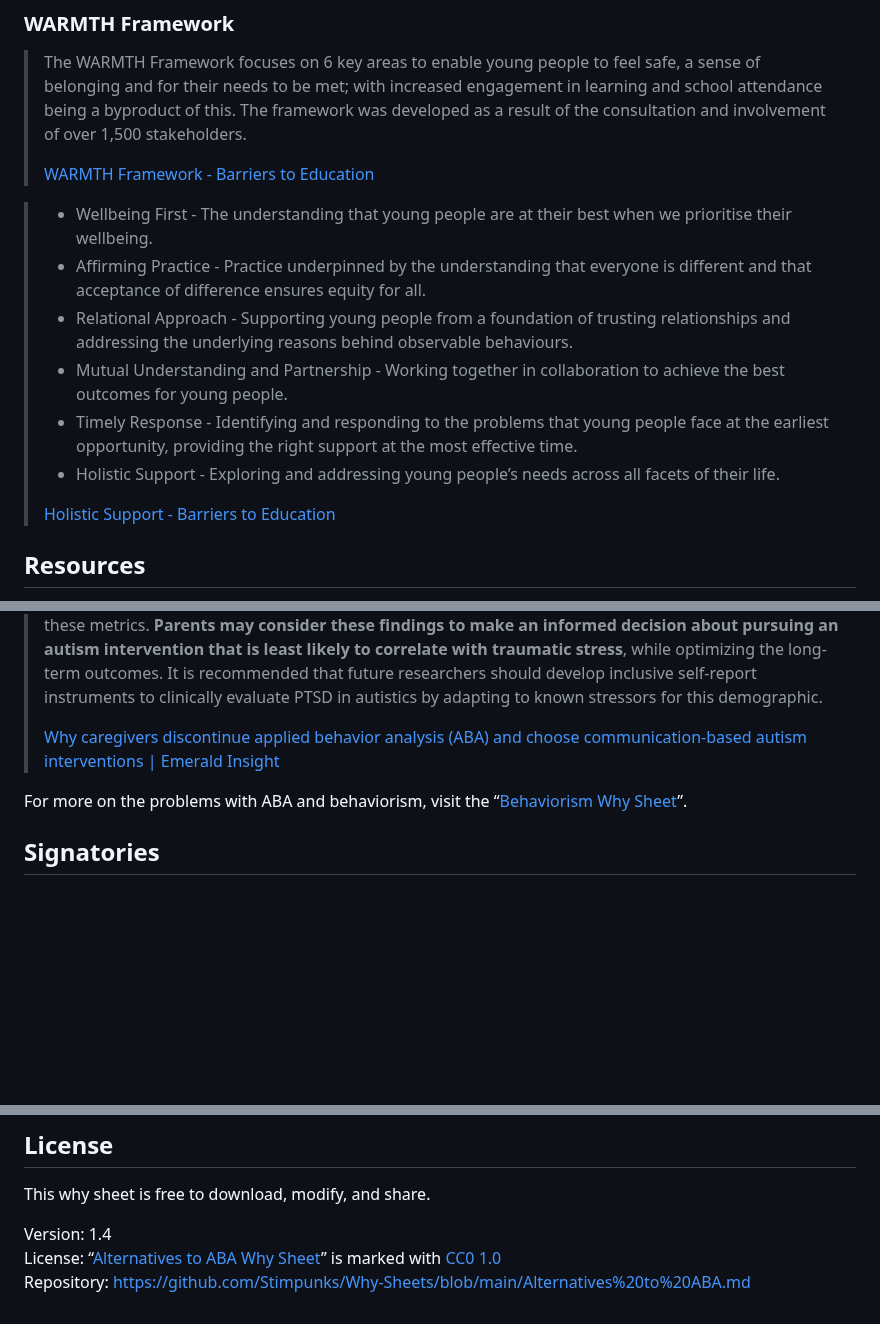
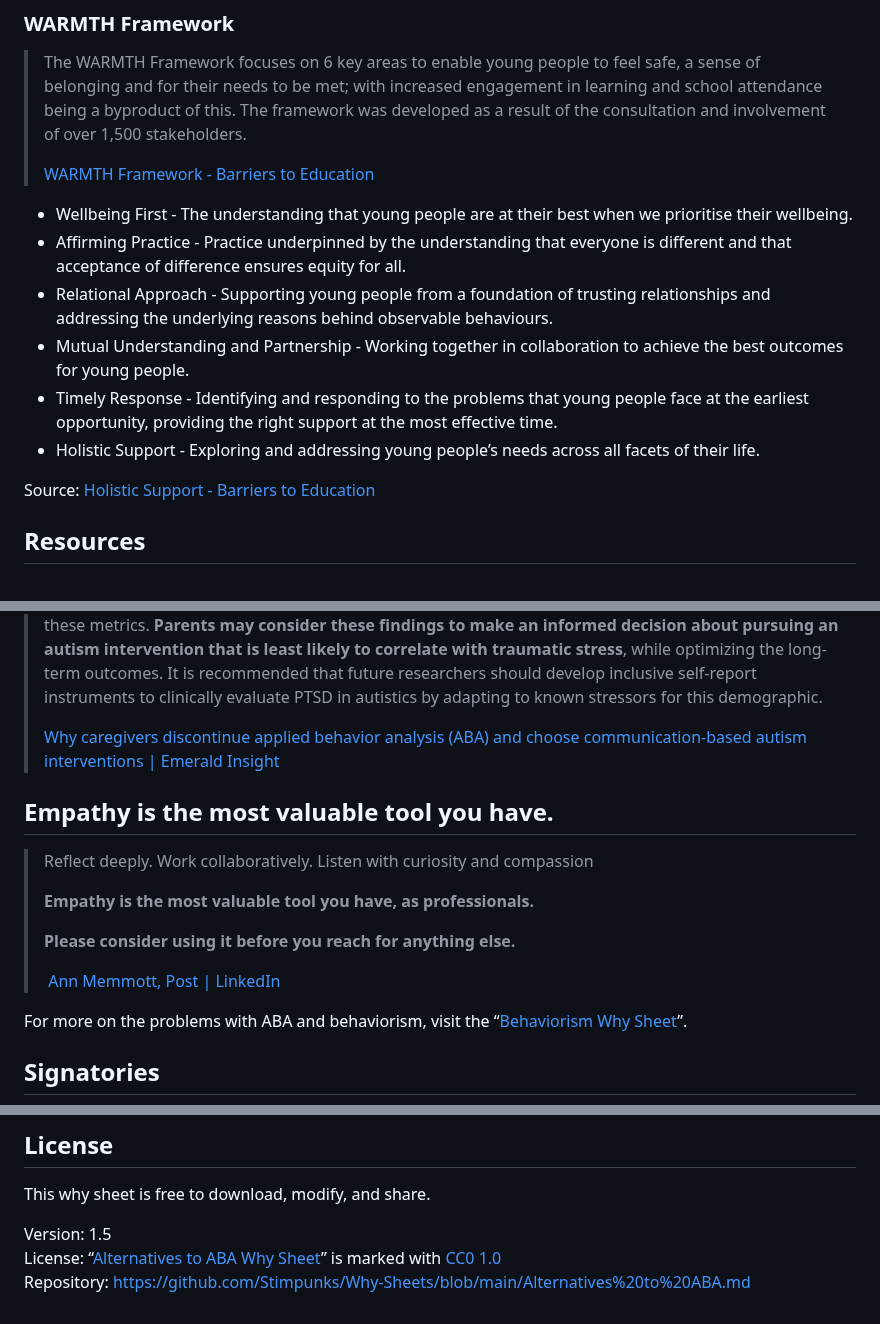
Before and after one commit to Stimpunks/Why-Sheets, a Markdown page: Alternatives to ABA.md, 3 parts joined by grey strips. Rendered like a GitHub page; blank space fills up the shorter version.

Commit message:
Add "Empathy is the most valuable tool you have." Remove unneeded block quoting. Bump version to 1.5.

```diff
--- a/Alternatives to ABA.md
+++ b/Alternatives to ABA.md
@@ -291,14 +292,14 @@ Source: [SPACE-TIME: A Monotropism Informed Framework for Autistic People | Auti
 >
 > [WARMTH Framework - Barriers to Education](https://barrierstoeducation.co.uk/warmth-framework/)
 
-> - Wellbeing First - The understanding that young people are at their best when we prioritise their wellbeing.
-> - Affirming Practice - Practice underpinned by the understanding that everyone is different and that acceptance of difference ensures equity for all.
-> - Relational Approach - Supporting young people from a foundation of trusting relationships and addressing the underlying reasons behind observable behaviours.
-> - Mutual Understanding and Partnership - Working together in collaboration to achieve the best outcomes for young people.
-> - Timely Response - Identifying and responding to the problems that young people face at the earliest opportunity, providing the right support at the most effective time.
-> - Holistic Support - Exploring and addressing young people’s needs across all facets of their life.
->
-> [Holistic Support - Barriers to Education](https://barrierstoeducation.co.uk/warmth-framework/)
+- Wellbeing First - The understanding that young people are at their best when we prioritise their wellbeing.
+- Affirming Practice - Practice underpinned by the understanding that everyone is different and that acceptance of difference ensures equity for all.
+- Relational Approach - Supporting young people from a foundation of trusting relationships and addressing the underlying reasons behind observable behaviours.
+- Mutual Understanding and Partnership - Working together in collaboration to achieve the best outcomes for young people.
+- Timely Response - Identifying and responding to the problems that young people face at the earliest opportunity, providing the right support at the most effective time.
+- Holistic Support - Exploring and addressing young people’s needs across all facets of their life.
+
+Source: [Holistic Support - Barriers to Education](https://barrierstoeducation.co.uk/warmth-framework/)
 
 ## Resources
 
@@ -337,6 +338,16 @@ Source: [SPACE-TIME: A Monotropism Informed Framework for Autistic People | Auti
 >
 > [Why caregivers discontinue applied behavior analysis (ABA) and choose communication-based autism interventions | Emerald Insight](https://www.emerald.com/insight/content/doi/10.1108/AIA-02-2019-0004/full/html)
 
+## Empathy is the most valuable tool you have.
+
+> Reflect deeply. Work collaboratively. Listen with curiosity and compassion
+>
+> **Empathy is the most valuable tool you have, as professionals.**
+>
+> **Please consider using it before you reach for anything else.**
+>
+> [ Ann Memmott, Post | LinkedIn](https://www.linkedin.com/posts/ann-memmott-3a93127_theyre-so-unreasonable-to-ask-me-to-do-activity-7386724662732558336-xw0L/?utm_source=share&utm_medium=member_desktop&rcm=ACoAAACJSp0BTxb-BFkHrFsPEoJRWLck0kqgT0E)
+
 For more on the problems with ABA and behaviorism, visit the “[Behaviorism Why Sheet](https://stimpunks.org/why/behaviorism/)”.
 
 ## Signatories
@@ -373,6 +384,6 @@ The following individuals, organizations, and communities endorse this [Why Shee
 
 This why sheet is free to download, modify, and share.
 
-Version: 1.4
+Version: 1.5
 License: “[Alternatives to ABA Why Sheet](https://stimpunks.org/why/alternatives-to-aba/)” is marked with [CC0 1.0](https://creativecommons.org/publicdomain/zero/1.0/?ref=chooser-v1)
 Repository: [https://github.com/Stimpunks/Why-Sheets/blob/main/Alternatives%20to%20ABA.md](https://github.com/Stimpunks/Why-Sheets/blob/main/Alternatives%20to%20ABA.md)
```
Also changed, not shown: other parts of Alternatives to ABA.md (+1 -0 lines).
